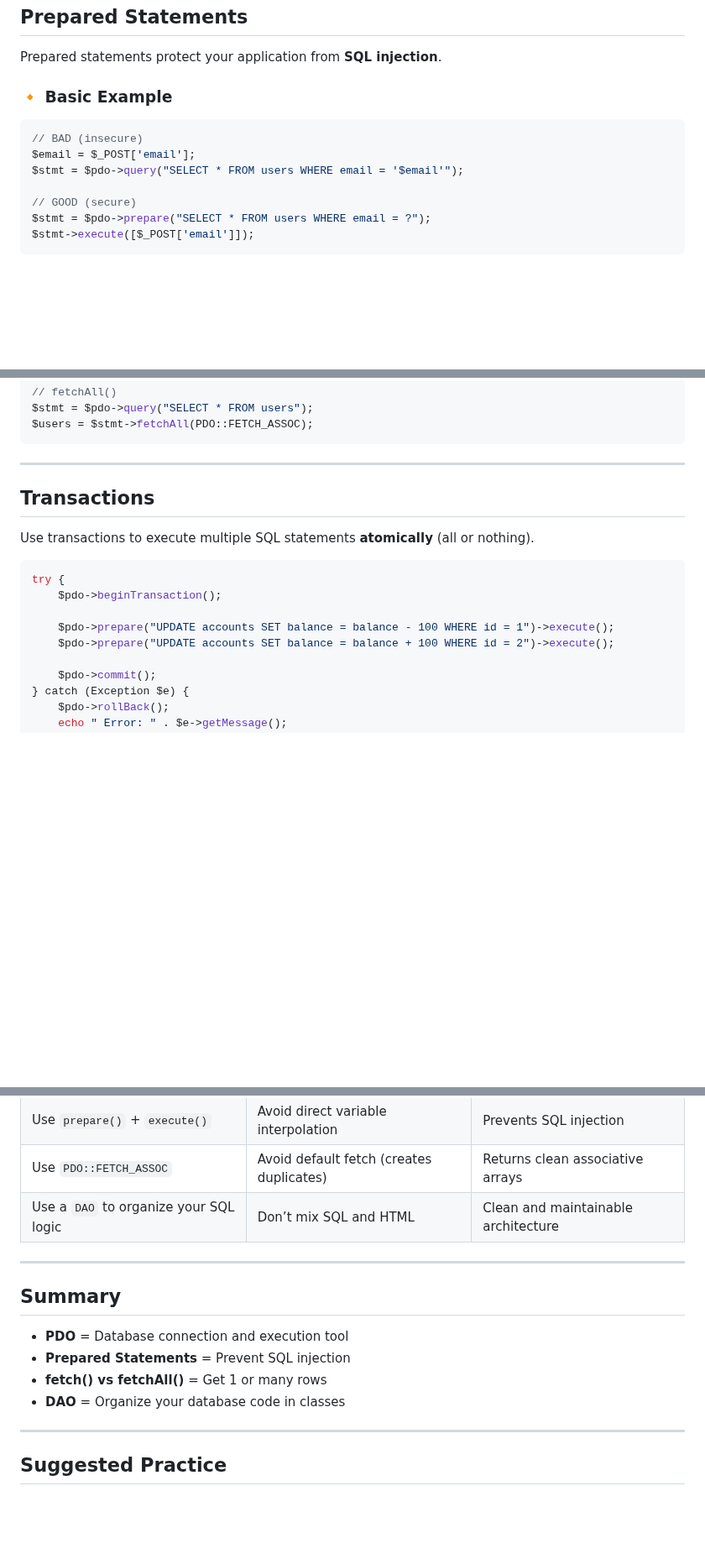
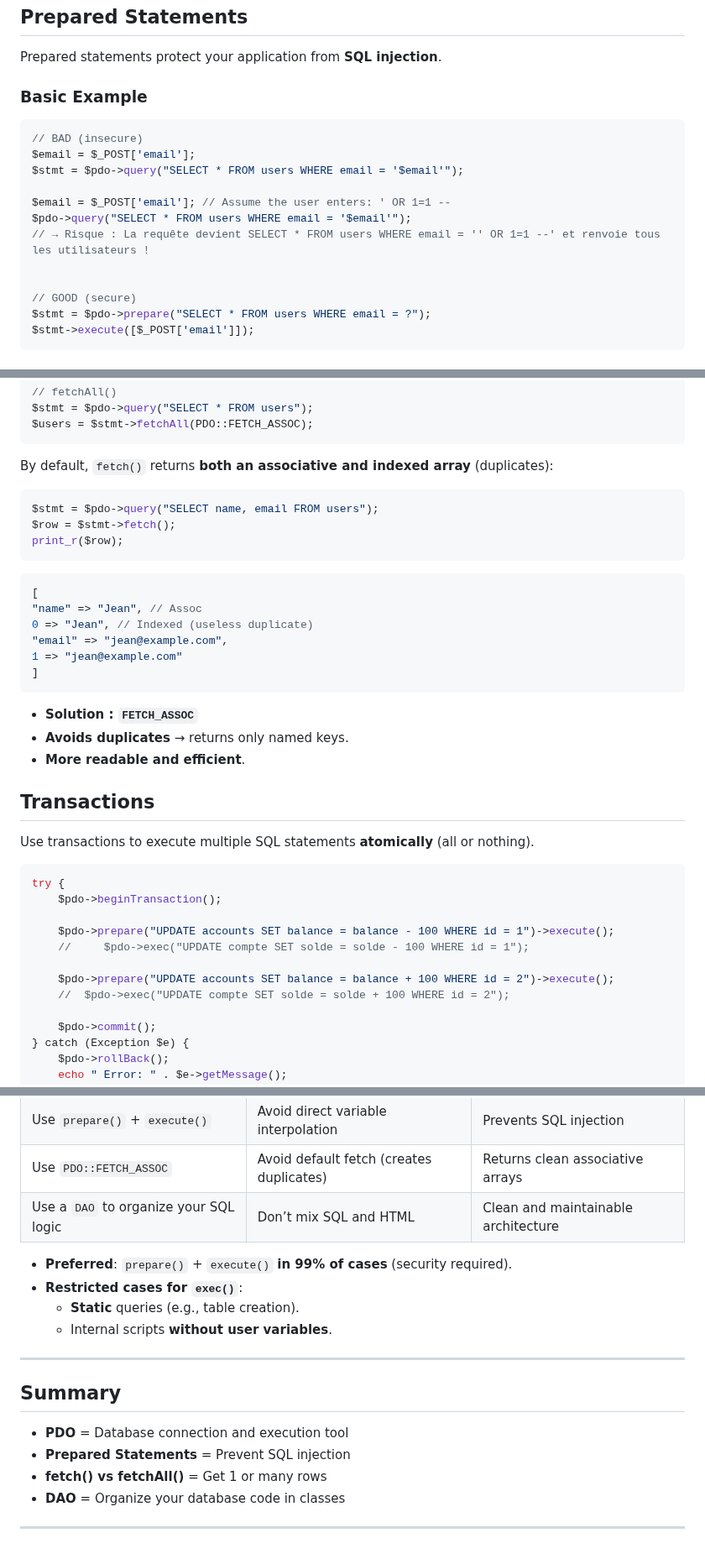
Before and after one commit to rdplus2015/resources, a Markdown page: backend/php/07_pdo_dao.md, 3 parts joined by grey strips. Shown at 84% size. Drawn GitHub-style; blank space fills up the shorter version.

Commit message:
php folder updated

````diff
--- a/backend/php/07_pdo_dao.md
+++ b/backend/php/07_pdo_dao.md
@@ -37,12 +37,17 @@ try {
 
 Prepared statements protect your application from **SQL injection**.
 
-### 🔸 Basic Example
+###  Basic Example
 
 ```php
 // BAD (insecure)
 $email = $_POST['email'];
 $stmt = $pdo->query("SELECT * FROM users WHERE email = '$email'");
+
+$email = $_POST['email']; // Assume the user enters: ' OR 1=1 --
+$pdo->query("SELECT * FROM users WHERE email = '$email'");
+// → Risque : La requête devient SELECT * FROM users WHERE email = '' OR 1=1 --' et renvoie tous les utilisateurs !
+
 
 // GOOD (secure)
 $stmt = $pdo->prepare("SELECT * FROM users WHERE email = ?");
@@ -79,8 +84,23 @@ $stmt = $pdo->query("SELECT * FROM users");
 $users = $stmt->fetchAll(PDO::FETCH_ASSOC);
 ```
 
----
-
+By default, `fetch()` returns **both an associative and indexed array** (duplicates):
+```php
+$stmt = $pdo->query("SELECT name, email FROM users");
+$row = $stmt->fetch();
+print_r($row);
+```
+```php
+[
+"name" => "Jean", // Assoc
+0 => "Jean", // Indexed (useless duplicate)
+"email" => "jean@example.com",
+1 => "jean@example.com"
+]
+```
+- **Solution : `FETCH_ASSOC`**
+- **Avoids duplicates** → returns only named keys.
+- **More readable and efficient**.
 ##  Transactions
 
 Use transactions to execute multiple SQL statements **atomically** (all or nothing).
@@ -90,7 +110,10 @@ try {
     $pdo->beginTransaction();
 
     $pdo->prepare("UPDATE accounts SET balance = balance - 100 WHERE id = 1")->execute();
+    //     $pdo->exec("UPDATE compte SET solde = solde - 100 WHERE id = 1");
+
     $pdo->prepare("UPDATE accounts SET balance = balance + 100 WHERE id = 2")->execute();
+    //  $pdo->exec("UPDATE compte SET solde = solde + 100 WHERE id = 2");
 
     $pdo->commit();
 } catch (Exception $e) {
@@ -199,6 +222,10 @@ print_r($all);
 | Use `PDO::FETCH_ASSOC`                    | Avoid default fetch (creates duplicates)    | Returns clean associative arrays       |
 | Use a `DAO` to organize your SQL logic    | Don’t mix SQL and HTML                      | Clean and maintainable architecture    |
 
+- **Preferred**: `prepare()` + `execute()` **in 99% of cases** (security required).
+- **Restricted cases for `exec()`**:
+  - **Static** queries (e.g., table creation).
+  - Internal scripts **without user variables**.
 ---
 
 ##  Summary
@@ -209,5 +236,3 @@ print_r($all);
 - **DAO** = Organize your database code in classes
 
 ---
-
-##  Suggested Practice
````
Also changed, not shown: backend/php/03_form_handling.md (+3 -1 lines).
